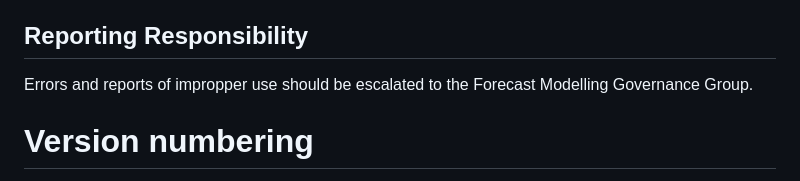
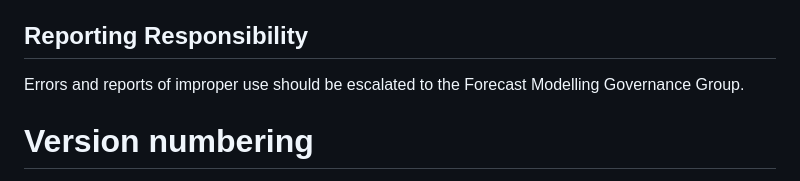
Before and after one commit to JonPayneEA/flode, a Markdown page: governance.md, the part around one of its changes. Drawn GitHub-style.

```diff
--- a/governance.md
+++ b/governance.md
@@ -291,7 +291,7 @@ The full Code of Conduct can be found [here](https://numfocus.org/code-of-conduc
 
 ## Reporting Responsibility
 
-Errors and reports of impropper use should be escalated to the Forecast Modelling Governance Group.
+Errors and reports of improper use should be escalated to the Forecast Modelling Governance Group.
 
 # Version numbering
 
```
Also changed, not shown: other parts of governance.md (+33 -5 lines).
